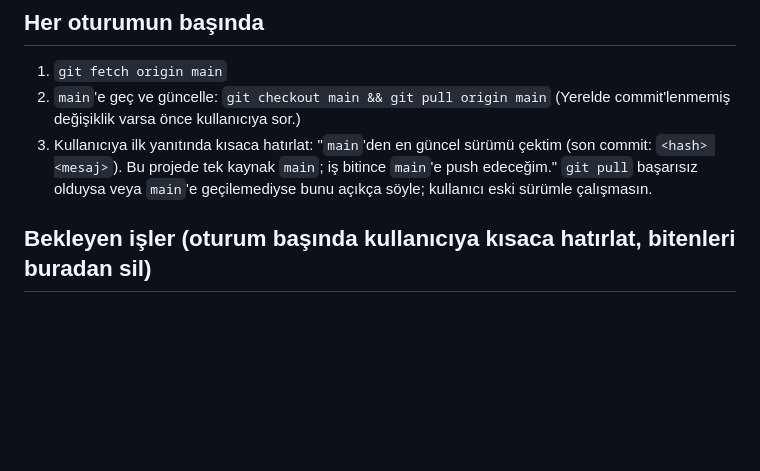
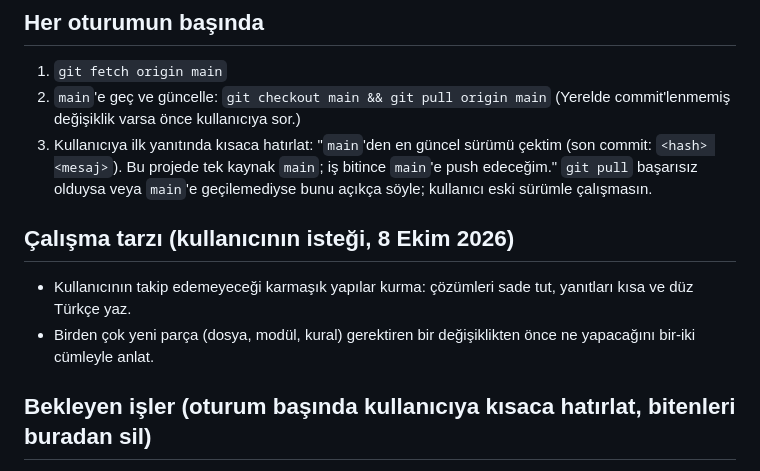
Before and after one commit to ilkerakmirza/gtu-air-quality, a Markdown page: CLAUDE.md, the part around the change. GitHub-like rendering; blank space fills up the shorter version.

Commit message:
CLAUDE.md: çalışma tarzı — sade yapılar, kısa ve düz yanıtlar
Co-Authored-By: Claude Opus 5.5 <noreply@anthropic.com>
Claude-Session: https://claude.ai/code/session_0123DQEKxbH6ozafm6AhvyPP

```diff
--- a/CLAUDE.md
+++ b/CLAUDE.md
@@ -10,6 +10,10 @@ Tek bir güncel sürüm olması için **tek kaynak `main` branch'idir**.
 3. Kullanıcıya ilk yanıtında kısaca hatırlat: "`main`'den en güncel sürümü çektim (son commit: `<hash> <mesaj>`).
    Bu projede tek kaynak `main`; iş bitince `main`'e push edeceğim."
    `git pull` başarısız olduysa veya `main`'e geçilemediyse bunu açıkça söyle; kullanıcı eski sürümle çalışmasın.
+
+## Çalışma tarzı (kullanıcının isteği, 8 Ekim 2026)
+- Kullanıcının takip edemeyeceği karmaşık yapılar kurma: çözümleri sade tut, yanıtları kısa ve düz Türkçe yaz.
+- Birden çok yeni parça (dosya, modül, kural) gerektiren bir değişiklikten önce ne yapacağını bir-iki cümleyle anlat.
 
 ## Bekleyen işler (oturum başında kullanıcıya kısaca hatırlat, bitenleri buradan sil)
 - **Tuzla resmî ÇŞB toplayıcısı Haziran 2026'dan beri çalışmıyor** (yerel bilgisayardaki zamanlanmış görev); Tuzla saatlik
```
